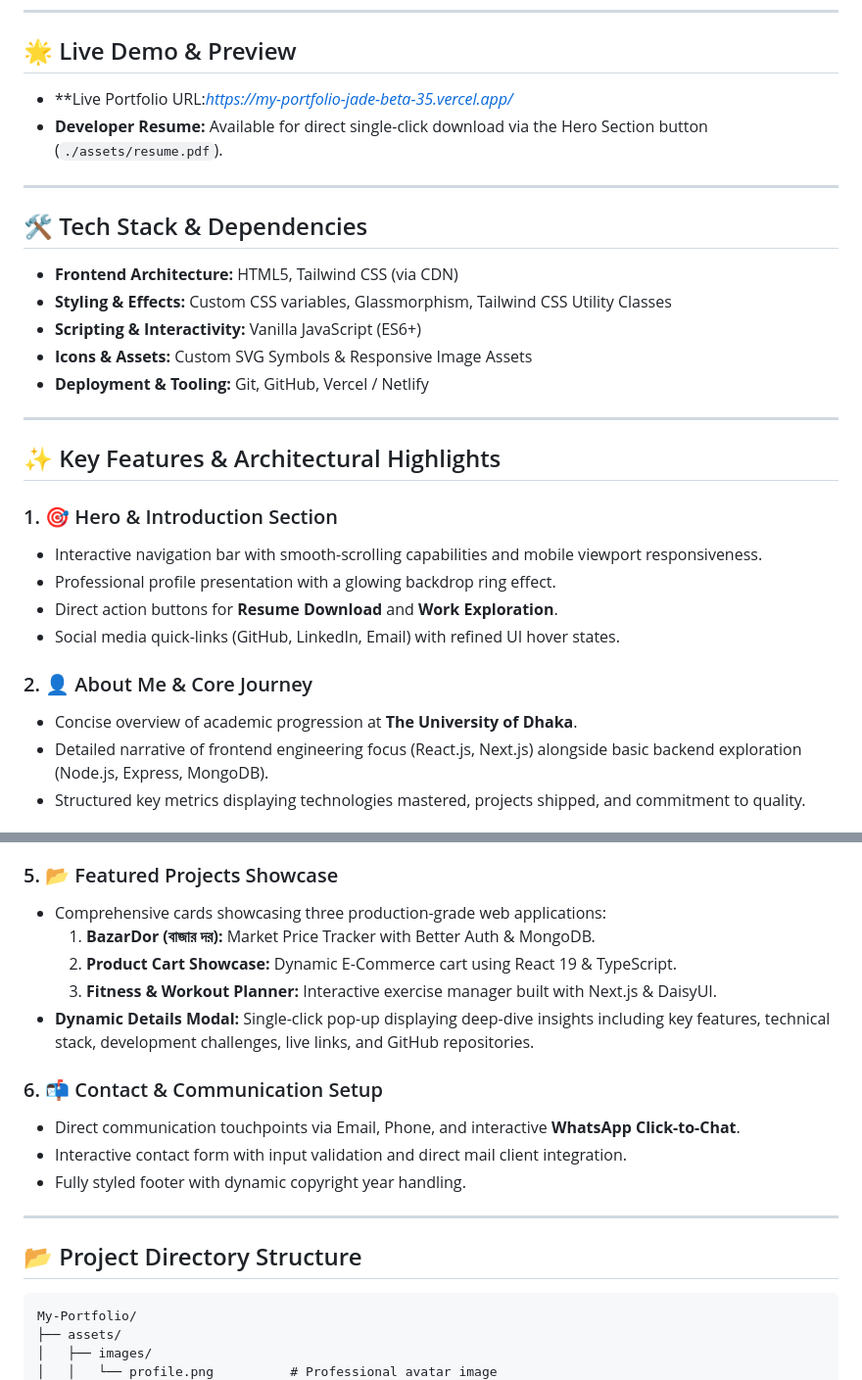
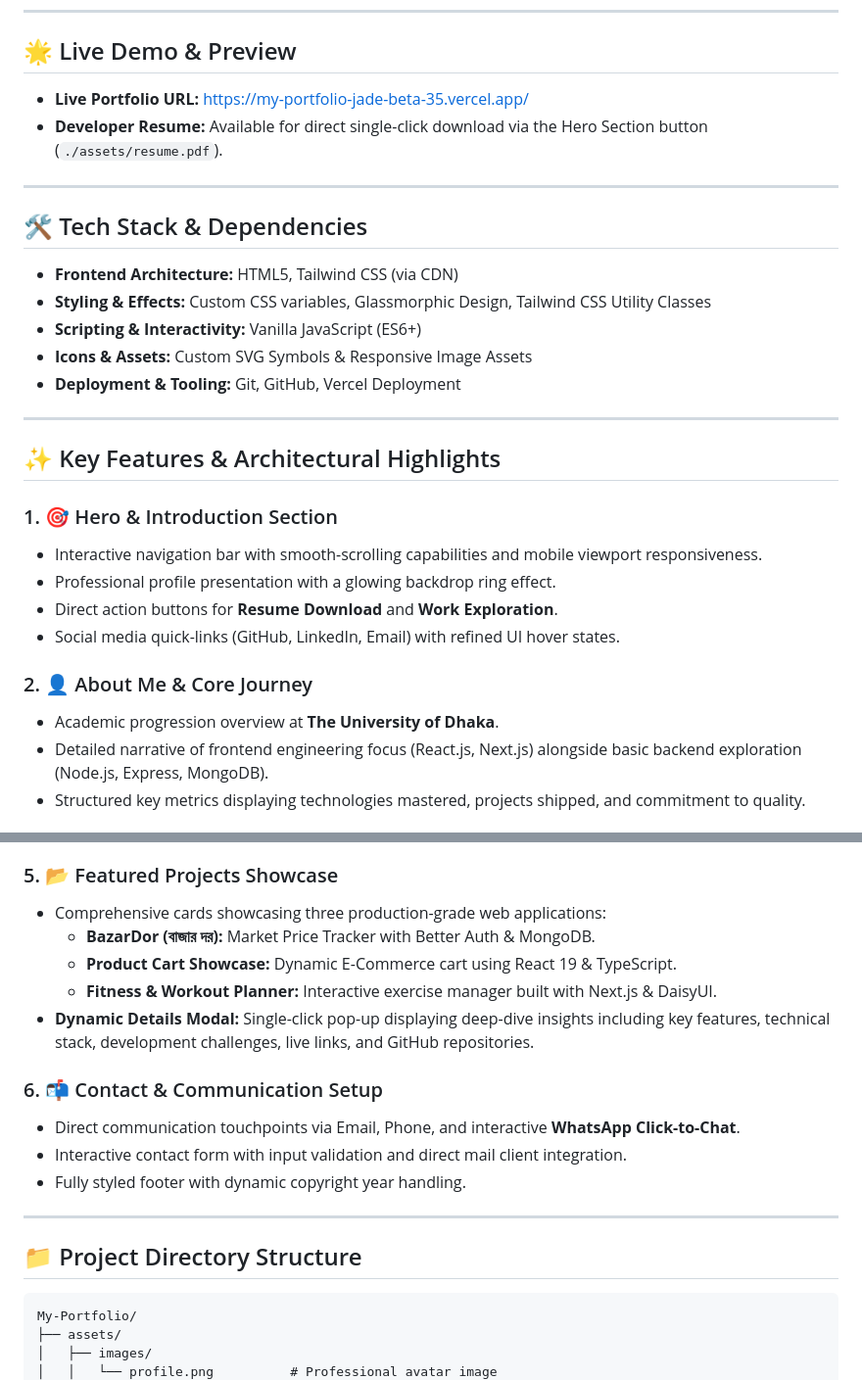
Before and after one commit to hasantanvir357/my-portfolio, a Markdown page: README.md, 2 parts joined by grey strips. Shown at 98% size. Rendered like a GitHub page.

Commit message:
Enhance README formatting and content clarity
Updated README.md for clarity and formatting improvements.

````diff
--- a/README.md
+++ b/README.md
@@ -8,7 +6,7 @@ A modern, highly responsive, and performance-optimized single-page personal port
 
 ## 🌟 Live Demo & Preview
 
-* **Live Portfolio URL:*https://my-portfolio-jade-beta-35.vercel.app/*
+* **Live Portfolio URL:** [https://my-portfolio-jade-beta-35.vercel.app/](https://my-portfolio-jade-beta-35.vercel.app/)
 * **Developer Resume:** Available for direct single-click download via the Hero Section button (`./assets/resume.pdf`).
 
 ---
@@ -16,10 +14,10 @@ A modern, highly responsive, and performance-optimized single-page personal port
 ## 🛠️ Tech Stack & Dependencies
 
 * **Frontend Architecture:** HTML5, Tailwind CSS (via CDN)
-* **Styling & Effects:** Custom CSS variables, Glassmorphism, Tailwind CSS Utility Classes
+* **Styling & Effects:** Custom CSS variables, Glassmorphic Design, Tailwind CSS Utility Classes
 * **Scripting & Interactivity:** Vanilla JavaScript (ES6+)
 * **Icons & Assets:** Custom SVG Symbols & Responsive Image Assets
-* **Deployment & Tooling:** Git, GitHub, Vercel / Netlify
+* **Deployment & Tooling:** Git, GitHub, Vercel Deployment
 
 ---
 
@@ -32,7 +30,7 @@ A modern, highly responsive, and performance-optimized single-page personal port
 * Social media quick-links (GitHub, LinkedIn, Email) with refined UI hover states.
 
 ### 2. 👤 About Me & Core Journey
-* Concise overview of academic progression at **The University of Dhaka**.
+* Academic progression overview at **The University of Dhaka**.
 * Detailed narrative of frontend engineering focus (React.js, Next.js) alongside basic backend exploration (Node.js, Express, MongoDB).
 * Structured key metrics displaying technologies mastered, projects shipped, and commitment to quality.
 
@@ -47,9 +45,9 @@ A modern, highly responsive, and performance-optimized single-page personal port
 
 ### 5. 📂 Featured Projects Showcase
 * Comprehensive cards showcasing three production-grade web applications:
-  1. **BazarDor (বাজার দর):** Market Price Tracker with Better Auth & MongoDB.
-  2. **Product Cart Showcase:** Dynamic E-Commerce cart using React 19 & TypeScript.
-  3. **Fitness & Workout Planner:** Interactive exercise manager built with Next.js & DaisyUI.
+  * **BazarDor (বাজার দর):** Market Price Tracker with Better Auth & MongoDB.
+  * **Product Cart Showcase:** Dynamic E-Commerce cart using React 19 & TypeScript.
+  * **Fitness & Workout Planner:** Interactive exercise manager built with Next.js & DaisyUI.
 * **Dynamic Details Modal:** Single-click pop-up displaying deep-dive insights including key features, technical stack, development challenges, live links, and GitHub repositories.
 
 ### 6. 📬 Contact & Communication Setup
@@ -59,7 +57,7 @@ A modern, highly responsive, and performance-optimized single-page personal port
 
 ---
 
-## 📂 Project Directory Structure
+## 📁 Project Directory Structure
 
 ```text
 My-Portfolio/
````
Also changed, not shown: other parts of README.md (+0 -2 lines).
